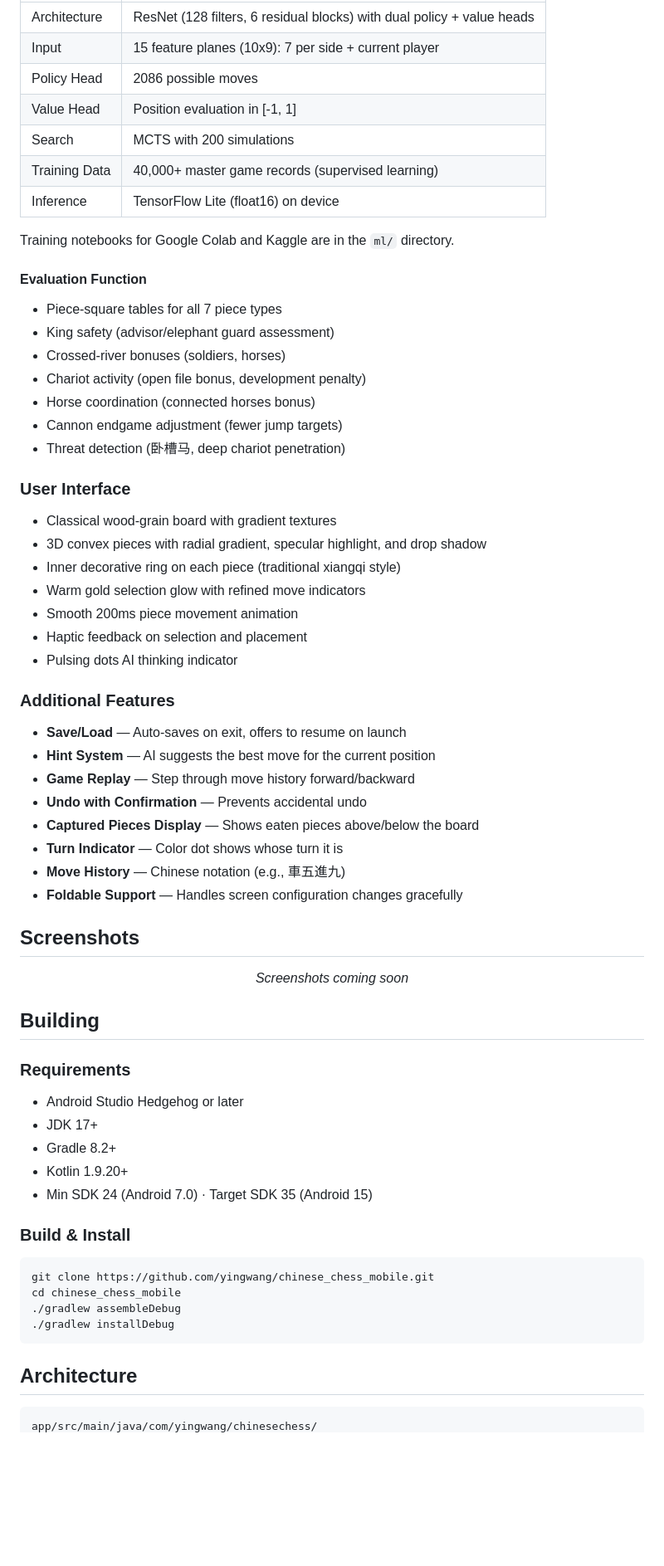
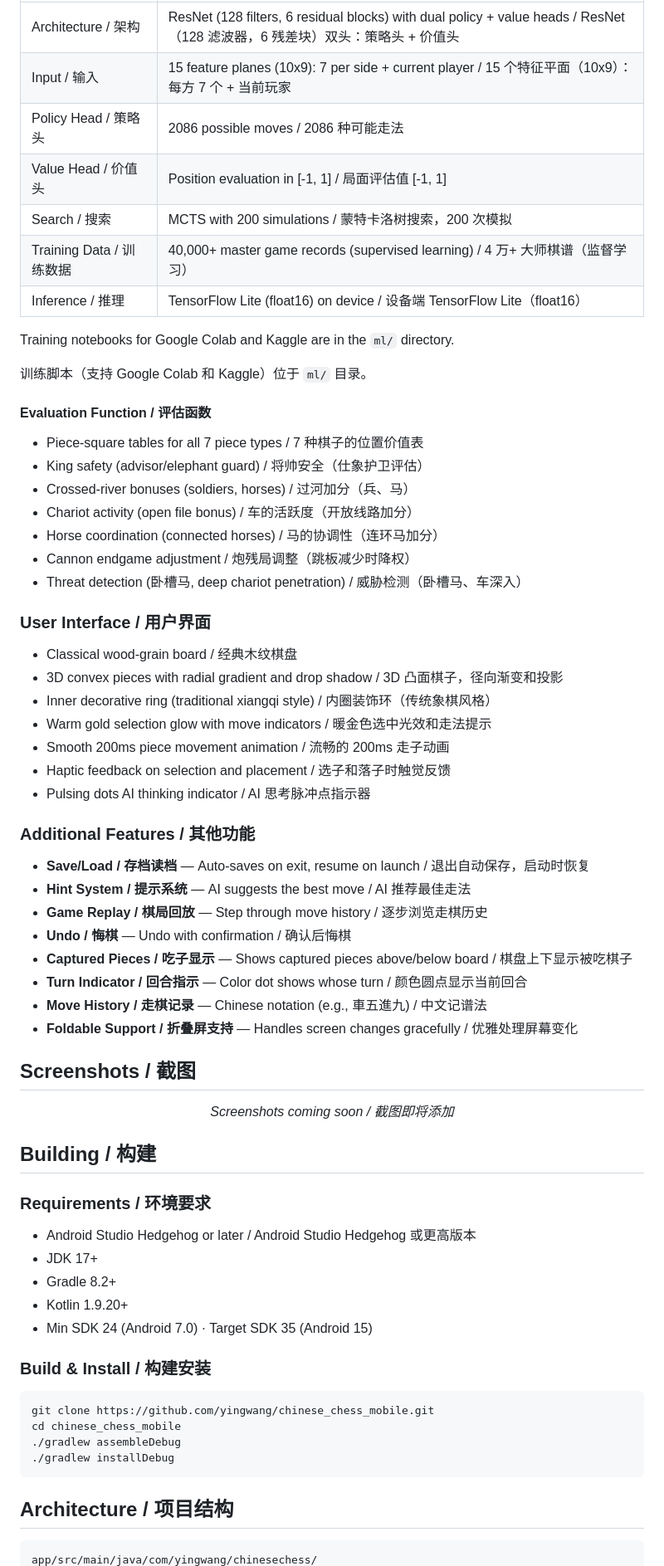
Before and after one commit to yingwang/chinese_chess_mobile, a Markdown page: README.md, the part around one of its changes. Shown at 83% size. Rendered like a GitHub page; blank space fills up the shorter version.

Commit message:
Make README bilingual (English + Chinese)
Co-Authored-By: Claude Opus 4.6 (1M context) <noreply@anthropic.com>

````diff
--- a/README.md
+++ b/README.md
@@ -62,61 +66,63 @@ An AlphaZero-style neural network engine is available as an additional difficult
 |-----------|---------|
-| Architecture | ResNet (128 filters, 6 residual blocks) with dual policy + value heads |
-| Input | 15 feature planes (10x9): 7 per side + current player |
-| Policy Head | 2086 possible moves |
-| Value Head | Position evaluation in [-1, 1] |
-| Search | MCTS with 200 simulations |
-| Training Data | 40,000+ master game records (supervised learning) |
-| Inference | TensorFlow Lite (float16) on device |
+| Architecture / 架构 | ResNet (128 filters, 6 residual blocks) with dual policy + value heads / ResNet（128 滤波器，6 残差块）双头：策略头 + 价值头 |
+| Input / 输入 | 15 feature planes (10x9): 7 per side + current player / 15 个特征平面（10x9）：每方 7 个 + 当前玩家 |
+| Policy Head / 策略头 | 2086 possible moves / 2086 种可能走法 |
+| Value Head / 价值头 | Position evaluation in [-1, 1] / 局面评估值 [-1, 1] |
+| Search / 搜索 | MCTS with 200 simulations / 蒙特卡洛树搜索，200 次模拟 |
+| Training Data / 训练数据 | 40,000+ master game records (supervised learning) / 4 万+ 大师棋谱（监督学习）|
+| Inference / 推理 | TensorFlow Lite (float16) on device / 设备端 TensorFlow Lite（float16）|
 
 Training notebooks for Google Colab and Kaggle are in the `ml/` directory.
 
-#### Evaluation Function
+训练脚本（支持 Google Colab 和 Kaggle）位于 `ml/` 目录。
 
-- Piece-square tables for all 7 piece types
-- King safety (advisor/elephant guard assessment)
-- Crossed-river bonuses (soldiers, horses)
-- Chariot activity (open file bonus, development penalty)
-- Horse coordination (connected horses bonus)
-- Cannon endgame adjustment (fewer jump targets)
-- Threat detection (卧槽马, deep chariot penetration)
+#### Evaluation Function / 评估函数
 
-### User Interface
+- Piece-square tables for all 7 piece types / 7 种棋子的位置价值表
+- King safety (advisor/elephant guard) / 将帅安全（仕象护卫评估）
+- Crossed-river bonuses (soldiers, horses) / 过河加分（兵、马）
+- Chariot activity (open file bonus) / 车的活跃度（开放线路加分）
+- Horse coordination (connected horses) / 马的协调性（连环马加分）
+- Cannon endgame adjustment / 炮残局调整（跳板减少时降权）
+- Threat detection (卧槽马, deep chariot penetration) / 威胁检测（卧槽马、车深入）
 
-- Classical wood-grain board with gradient textures
-- 3D convex pieces with radial gradient, specular highlight, and drop shadow
-- Inner decorative ring on each piece (traditional xiangqi style)
-- Warm gold selection glow with refined move indicators
-- Smooth 200ms piece movement animation
-- Haptic feedback on selection and placement
-- Pulsing dots AI thinking indicator
+### User Interface / 用户界面
 
-### Additional Features
+- Classical wood-grain board / 经典木纹棋盘
+- 3D convex pieces with radial gradient and drop shadow / 3D 凸面棋子，径向渐变和投影
+- Inner decorative ring (traditional xiangqi style) / 内圈装饰环（传统象棋风格）
+- Warm gold selection glow with move indicators / 暖金色选中光效和走法提示
+- Smooth 200ms piece movement animation / 流畅的 200ms 走子动画
+- Haptic feedback on selection and placement / 选子和落子时触觉反馈
+- Pulsing dots AI thinking indicator / AI 思考脉冲点指示器
 
-- **Save/Load** — Auto-saves on exit, offers to resume on launch
-- **Hint System** — AI suggests the best move for the current position
-- **Game Replay** — Step through move history forward/backward
-- **Undo with Confirmation** — Prevents accidental undo
-- **Captured Pieces Display** — Shows eaten pieces above/below the board
-- **Turn Indicator** — Color dot shows whose turn it is
-- **Move History** — Chinese notation (e.g., 車五進九)
-- **Foldable Support** — Handles screen configuration changes gracefully
+### Additional Features / 其他功能
 
-## Screenshots
+- **Save/Load / 存档读档** — Auto-saves on exit, resume on launch / 退出自动保存，启动时恢复
+- **Hint System / 提示系统** — AI suggests the best move / AI 推荐最佳走法
+- **Game Replay / 棋局回放** — Step through move history / 逐步浏览走棋历史
+- **Undo / 悔棋** — Undo with confirmation / 确认后悔棋
+- **Captured Pieces / 吃子显示** — Shows captured pieces above/below board / 棋盘上下显示被吃棋子
+- **Turn Indicator / 回合指示** — Color dot shows whose turn / 颜色圆点显示当前回合
+- **Move History / 走棋记录** — Chinese notation (e.g., 車五進九) / 中文记谱法
+- **Foldable Support / 折叠屏支持** — Handles screen changes gracefully / 优雅处理屏幕变化
+
+## Screenshots / 截图
 
 <p align="center">
-  <em>Screenshots coming soon</em>
+  <em>Screenshots coming soon / 截图即将添加</em>
 </p>
 
-## Building
+## Building / 构建
 
-### Requirements
-- Android Studio Hedgehog or later
+### Requirements / 环境要求
+- Android Studio Hedgehog or later / Android Studio Hedgehog 或更高版本
 - JDK 17+
 - Gradle 8.2+
 - Kotlin 1.9.20+
 - Min SDK 24 (Android 7.0) · Target SDK 35 (Android 15)
 
-### Build & Install
+### Build & Install / 构建安装
 
 ```bash
 git clone https://github.com/yingwang/chinese_chess_mobile.git
@@ -125,7 +131,7 @@ cd chinese_chess_mobile
 ./gradlew installDebug
 ```
 
-## Architecture
+## Architecture / 项目结构
 
 ```
 app/src/main/java/com/yingwang/chinesechess/
````
Also changed, not shown: other parts of README.md (+77 -67 lines).
